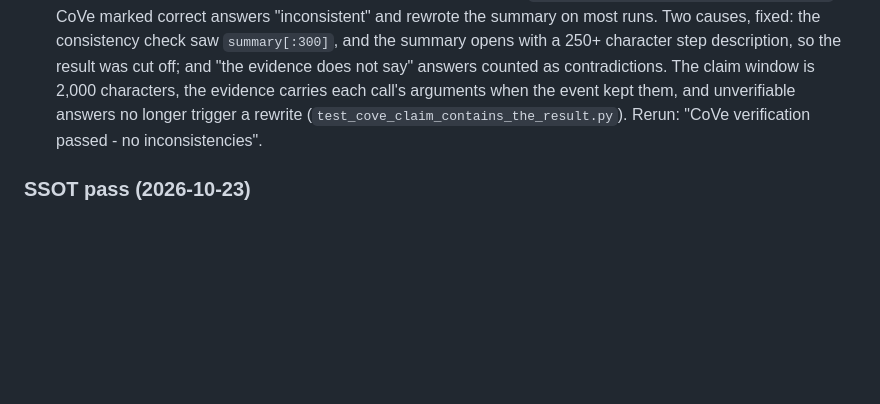
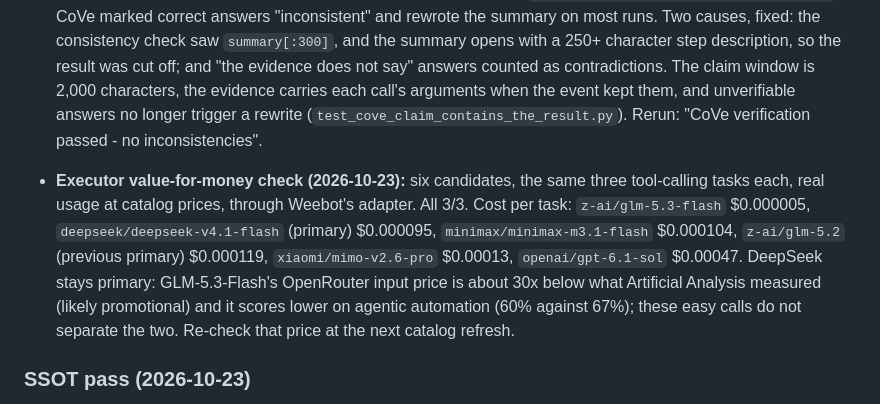
Before and after one commit to georgehadji/weebot, a Markdown page: tasks/remaining_fix_plan.md, the part around the change. Rendered like a GitHub page; blank space fills up the shorter version.

Commit message:
docs(plan): record the executor value-for-money check
Co-Authored-By: Claude Opus 5.5 <noreply@anthropic.com>

```diff
--- a/tasks/remaining_fix_plan.md
+++ b/tasks/remaining_fix_plan.md
@@ -270,6 +270,8 @@ Independent of C-E; it can go anywhere after A.
 
 - **Representative batch (2026-10-23):** eight `flow run` tasks through the real CLI (chat, Python, file read, line count, file write, web search, multi-step coding, file sizes). Seven completed correctly in 15 to 51 s each, with no tracebacks; the batch spent $0.08 of OpenRouter credit (about $0.01 per task). The coding task failed on the intent-review clarification ("is not waiting"), fixed in the same pass (`test_intent_review_pause_is_durable.py`). CoVe marked correct answers "inconsistent" and rewrote the summary on most runs. Two causes, fixed: the consistency check saw `summary[:300]`, and the summary opens with a 250+ character step description, so the result was cut off; and "the evidence does not say" answers counted as contradictions. The claim window is 2,000 characters, the evidence carries each call's arguments when the event kept them, and unverifiable answers no longer trigger a rewrite (`test_cove_claim_contains_the_result.py`). Rerun: "CoVe verification passed - no inconsistencies".
 
+- **Executor value-for-money check (2026-10-23):** six candidates, the same three tool-calling tasks each, real usage at catalog prices, through Weebot's adapter. All 3/3. Cost per task: `z-ai/glm-5.3-flash` $0.000005, `deepseek/deepseek-v4.1-flash` (primary) $0.000095, `minimax/minimax-m3.1-flash` $0.000104, `z-ai/glm-5.2` (previous primary) $0.000119, `xiaomi/mimo-v2.6-pro` $0.00013, `openai/gpt-6.1-sol` $0.00047. DeepSeek stays primary: GLM-5.3-Flash's OpenRouter input price is about 30x below what Artificial Analysis measured (likely promotional) and it scores lower on agentic automation (60% against 67%); these easy calls do not separate the two. Re-check that price at the next catalog refresh.
+
 ### SSOT pass (2026-10-23)
 User request: "Make sure the ssot principal holds in the project". Audit and per-row status: `tasks/audits/ssot_audit_2026_10_23.md`. Every row is done or deferred with its reason; none open. Deferred: 12 (agree at runtime), 14 (tools differ on purpose), 20 (name collision, not a duplicated fact), parts of 9, 16, 24, 25, 29. One decision for the user: `WEEBOT_VISION_REFLECTION` defaults on and doubles image tokens.
 
```
